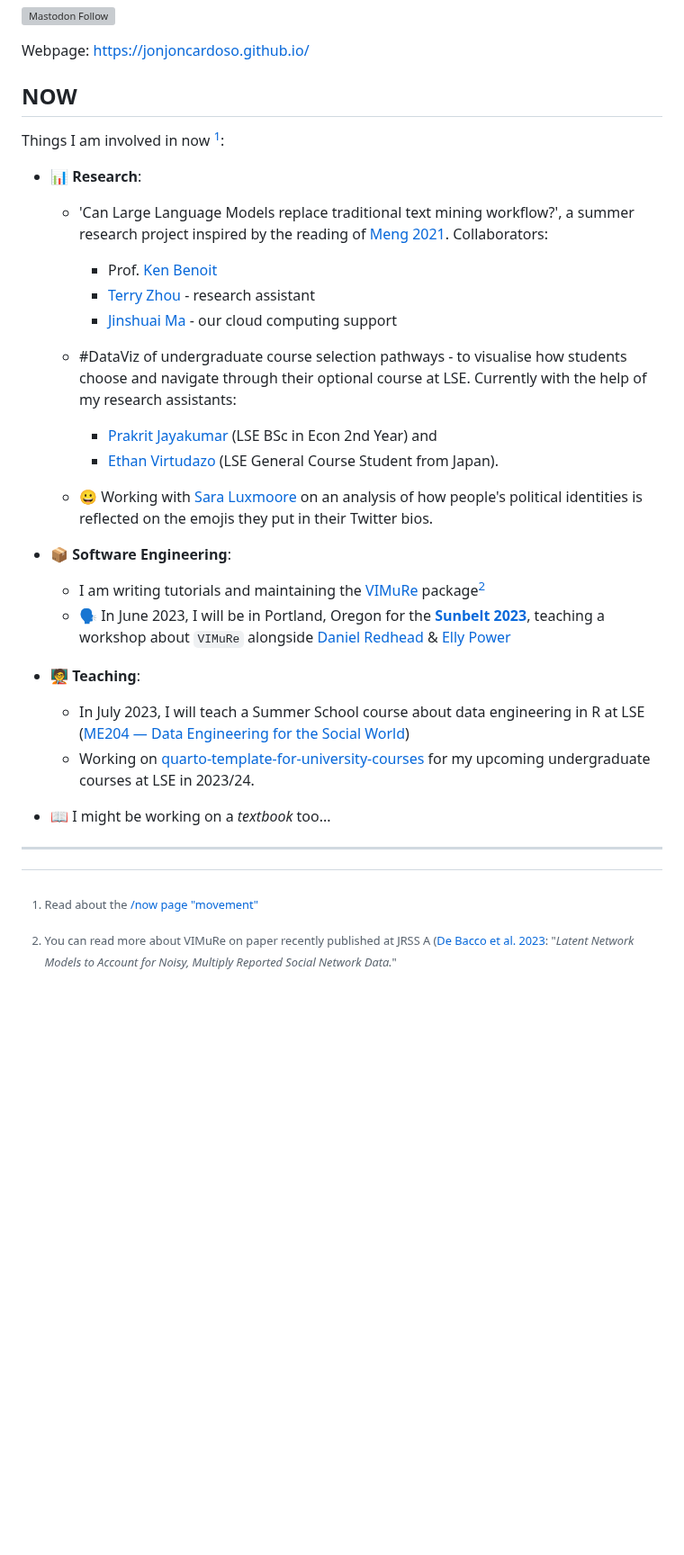
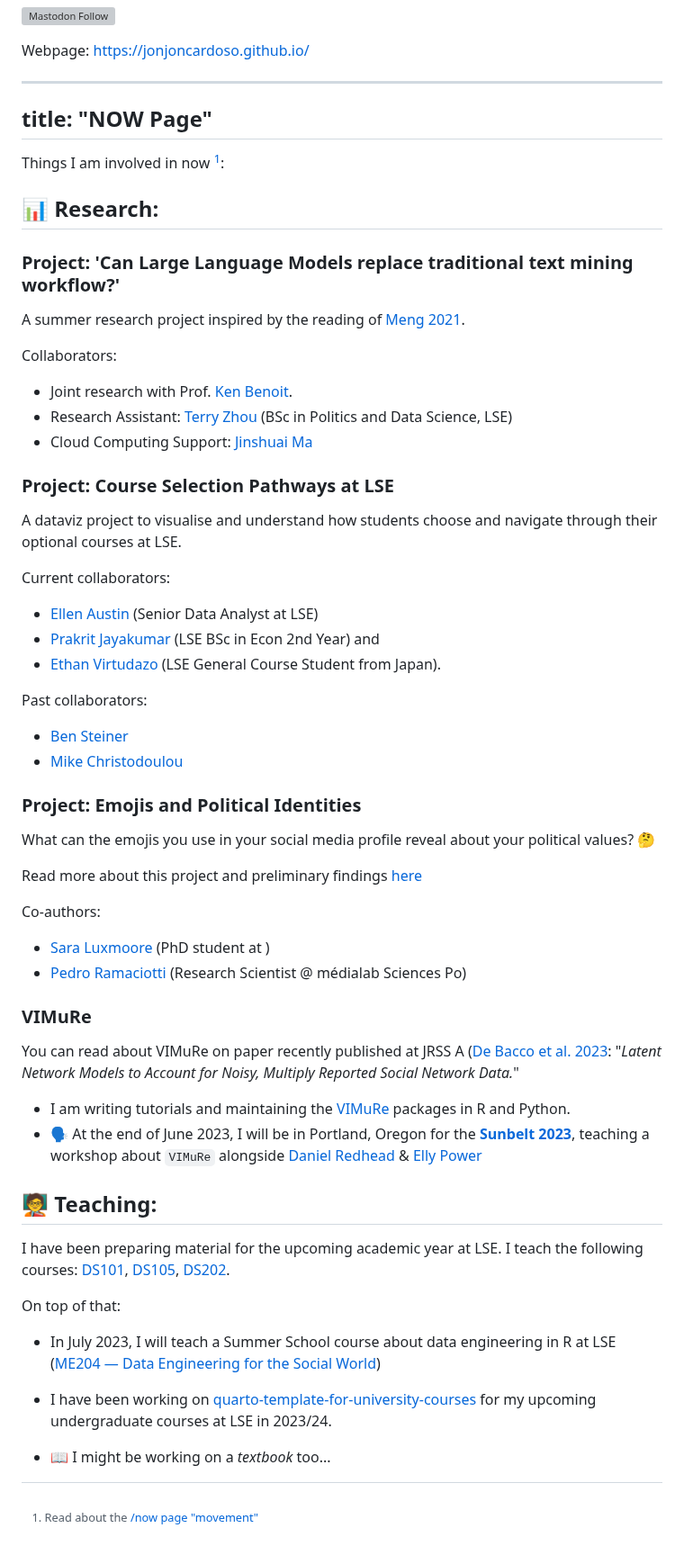
Before and after one commit to jonjoncardoso/jonjoncardoso, a Markdown page: README.md, the part around the change. Shown at 90% size. Drawn GitHub-style; blank space fills up the shorter version; grey boxes are pictures that could not be loaded.

```diff
--- a/README.md
+++ b/README.md
@@ -29,36 +29,70 @@ __________________________
 
 Webpage: [https://jonjoncardoso.github.io/](https://jonjoncardoso.github.io/)
 
-## NOW
+---
+title: "NOW Page"
+---
 
 Things I am involved in now [^1]:
 
-- 📊 **Research**:
+## 📊 **Research**:
 
-   - 'Can Large Language Models replace traditional text mining workflow?', a summer research project inspired by the reading of [Meng 2021](http://arxiv.org/abs/2212.09271). Collaborators:
-     - Prof. [Ken Benoit](https://kenbenoit.net/)
-     - [Terry Zhou](github.com/tz1211) - research assistant
-     - [Jinshuai Ma](github.com/Mayazure) - our cloud computing support
+### Project: 'Can Large Language Models replace traditional text mining workflow?'
 
-   - #DataViz of undergraduate course selection pathways - to visualise how students choose and navigate through their optional course at LSE. Currently with the help of my research assistants:
-     - [Prakrit Jayakumar](https://github.com/prakritj) (LSE BSc in Econ 2nd Year) and
-     - [Ethan Virtudazo](https://github.com/ethanvirtudazo) (LSE General Course Student from Japan).
+A summer research project inspired by the reading of [Meng 2021](http://arxiv.org/abs/2212.09271).
 
-   - 😀 Working with [Sara Luxmoore](https://github.com/saraluxmoore) on an analysis of how people's political identities is reflected on the emojis they put in their Twitter bios.
+Collaborators:
 
-- 📦 **Software Engineering**:
-  - I am writing tutorials and maintaining the [VIMuRe](https://latentnetworks.github.io/vimure/) package[^2]
-  - 🗣️ In June 2023, I will be in Portland, Oregon for the [**Sunbelt 2023**](https://www.insna.org/events/sunbelt-2023), teaching a workshop about `VIMuRe` alongside [Daniel Redhead](https://github.com/danielredhead ) & [Elly Power](https://github.com/eapower)
+- Joint research with Prof. [Ken Benoit](https://kenbenoit.net/).
+- Research Assistant: [Terry Zhou](github.com/tz1211) (BSc in Politics and Data Science, LSE)
+- Cloud Computing Support: [Jinshuai Ma](github.com/Mayazure)
 
-- 🧑‍🏫 **Teaching**:
-  - In July 2023, I will teach a Summer School course about data engineering in R at LSE ([ME204 — Data Engineering for the Social World](https://www.lse.ac.uk/study-at-lse/summer-schools/summer-school/courses/research-methods/me204))
-  - Working on [quarto-template-for-university-courses](https://github.com/jonjoncardoso/quarto-template-for-university-courses) for my upcoming undergraduate courses at LSE in 2023/24.
+
+### Project: Course Selection Pathways at LSE
+
+A dataviz project to visualise and understand how students choose and navigate through their optional courses at LSE.
+
+Current collaborators:
+
+- [Ellen Austin](https://www.linkedin.com/in/ellen-austin-886a03a/) (Senior Data Analyst at LSE)
+- [Prakrit Jayakumar](https://github.com/prakritj) (LSE BSc in Econ 2nd Year) and
+- [Ethan Virtudazo](https://github.com/ethanvirtudazo) (LSE General Course Student from Japan).
+
+Past collaborators:
+
+- [Ben Steiner](https://github.com/BSteiner1)
+- [Mike Christodoulou](https://github.com/mdc2002)
+
+### Project: Emojis and Political Identities
+
+What can the emojis you use in your social media profile reveal about your political values? 🤔
+
+Read more about this project and preliminary findings [here](https://www.linkedin.com/posts/jonjoncardoso_emojis-talk-politics-activity-7072964675365208064-Ng1u)
+
+Co-authors:
+
+- [Sara Luxmoore](https://github.com/saraluxmoore) (PhD student at )
+- [Pedro Ramaciotti](https://pedroramaciotti.github.io/) (Research Scientist @ médialab Sciences Po)
+
+### VIMuRe
+
+You can read about VIMuRe on paper recently published at JRSS A ([De Bacco et al. 2023](https://doi.org/10.1093/jrsssa/qnac004): "_Latent Network Models to Account for Noisy, Multiply Reported Social Network Data._"
+
+- I am writing tutorials and maintaining the [VIMuRe](https://latentnetworks.github.io/vimure/) packages in R and Python.
+- 🗣️ At the end of June 2023, I will be in Portland, Oregon for the [**Sunbelt 2023**](https://www.insna.org/events/sunbelt-2023), teaching a workshop about `VIMuRe` alongside [Daniel Redhead](https://github.com/danielredhead ) & [Elly Power](https://github.com/eapower)
+
+## 🧑‍🏫 **Teaching**:
+
+I have been preparing material for the upcoming academic year at LSE. I teach the following courses: [DS101](https://lse-dsi.github.io/DS101), [DS105](https://lse-dsi.github.io/DS105), [DS202](https://lse-dsi.github.io/lse-ds202-course-notes).
+
+On top of that:
+
+- In July 2023, I will teach a Summer School course about data engineering in R at LSE ([ME204 — Data Engineering for the Social World](https://www.lse.ac.uk/study-at-lse/summer-schools/summer-school/courses/research-methods/me204))
+
+- I have been working on [quarto-template-for-university-courses](https://github.com/jonjoncardoso/quarto-template-for-university-courses) for my upcoming undergraduate courses at LSE in 2023/24.
 
 
 - 📖 I might be working on a _textbook_ too...
 
-----
-
 
 [^1]: Read about the [/now page "movement"](https://sive.rs/nowff)
-[^2]: You can read more about VIMuRe on paper recently published at JRSS A ([De Bacco et al. 2023](https://doi.org/10.1093/jrsssa/qnac004): "_Latent Network Models to Account for Noisy, Multiply Reported Social Network Data._"
```
